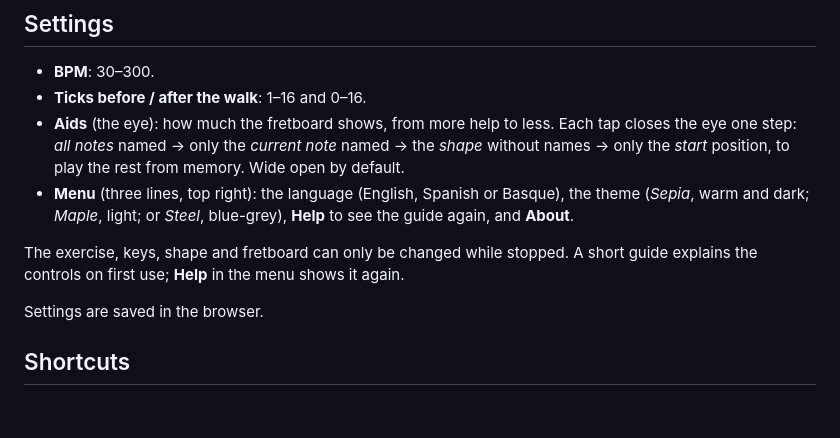
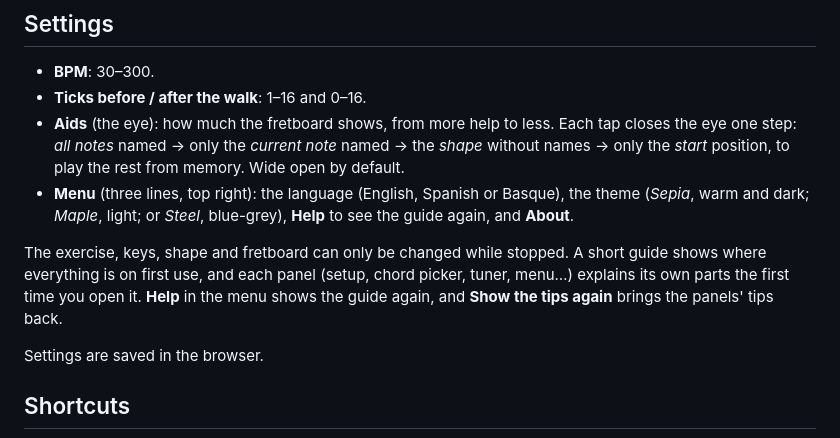
Before and after one commit to misan128/guitar-trainer, a Markdown page: README.md, the part around the change. Drawn GitHub-style; blank space fills up the shorter version.

Commit message:
docs: describe the panel tips and how they are tested

```diff
--- a/README.md
+++ b/README.md
@@ -55,7 +55,7 @@ The tuning fork (top-right) opens the tuner. Play a string: it shows the nearest
 - **Aids** (the eye): how much the fretboard shows, from more help to less. Each tap closes the eye one step: *all notes* named → only the *current note* named → the *shape* without names → only the *start* position, to play the rest from memory. Wide open by default.
 - **Menu** (three lines, top right): the language (English, Spanish or Basque), the theme (*Sepia*, warm and dark; *Maple*, light; or *Steel*, blue-grey), **Help** to see the guide again, and **About**.
 
-The exercise, keys, shape and fretboard can only be changed while stopped. A short guide explains the controls on first use; **Help** in the menu shows it again.
+The exercise, keys, shape and fretboard can only be changed while stopped. A short guide shows where everything is on first use, and each panel (setup, chord picker, tuner, menu…) explains its own parts the first time you open it. **Help** in the menu shows the guide again, and **Show the tips again** brings the panels' tips back.
 
 Settings are saved in the browser.
 
```
Also changed, not shown: docs/TESTING.md (+4 -0 lines).
